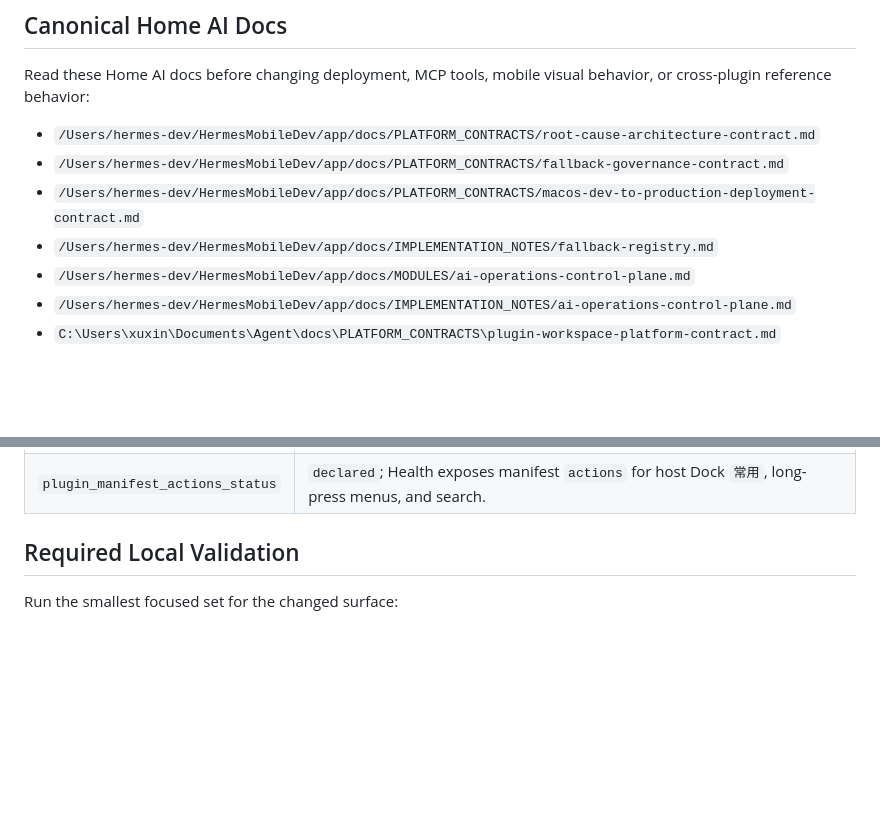
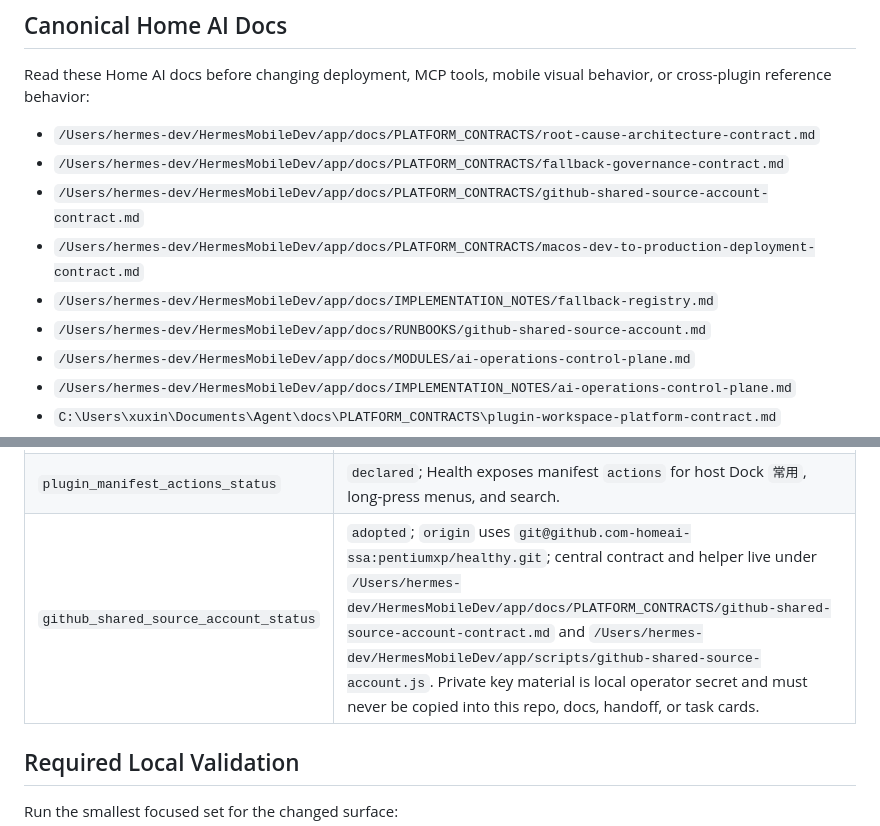
Before and after one commit to pentiumxp/healthy-public, a Markdown page: docs/HOME_AI_PLATFORM_CONTRACT.md, 2 parts joined by grey strips. Rendered like a GitHub page; blank space fills up the shorter version.

Commit message:
Adopt Home AI GitHub SSA pointer

```diff
--- a/docs/HOME_AI_PLATFORM_CONTRACT.md
+++ b/docs/HOME_AI_PLATFORM_CONTRACT.md
@@ -21,8 +21,10 @@ behavior, or cross-plugin reference behavior:
 
 - `/Users/hermes-dev/HermesMobileDev/app/docs/PLATFORM_CONTRACTS/root-cause-architecture-contract.md`
 - `/Users/hermes-dev/HermesMobileDev/app/docs/PLATFORM_CONTRACTS/fallback-governance-contract.md`
+- `/Users/hermes-dev/HermesMobileDev/app/docs/PLATFORM_CONTRACTS/github-shared-source-account-contract.md`
 - `/Users/hermes-dev/HermesMobileDev/app/docs/PLATFORM_CONTRACTS/macos-dev-to-production-deployment-contract.md`
 - `/Users/hermes-dev/HermesMobileDev/app/docs/IMPLEMENTATION_NOTES/fallback-registry.md`
+- `/Users/hermes-dev/HermesMobileDev/app/docs/RUNBOOKS/github-shared-source-account.md`
 - `/Users/hermes-dev/HermesMobileDev/app/docs/MODULES/ai-operations-control-plane.md`
 - `/Users/hermes-dev/HermesMobileDev/app/docs/IMPLEMENTATION_NOTES/ai-operations-control-plane.md`
 - `C:\Users\xuxin\Documents\Agent\docs\PLATFORM_CONTRACTS\plugin-workspace-platform-contract.md`
@@ -61,6 +63,7 @@ behavior, or cross-plugin reference behavior:
 | `ios_live_debug_available` | `yes`; use Home AI `npm run ios:pwa:debug` for interactive embedded iOS PWA reproduction, with one Simulator/live-debug-port/WDA-port/MJPEG-port lane per concurrent plugin debug session. |
 | `ios_visual_harness_command` | `cd /Users/hermes-dev/HermesMobileDev/app && npm run ios:pwa:visual -- --scenario embedded-plugin-shell --plugin-id health --debug-url http://127.0.0.1:19073/` |
 | `plugin_manifest_actions_status` | `declared`; Health exposes manifest `actions` for host Dock `常用`, long-press menus, and search. |
+| `github_shared_source_account_status` | `adopted`; `origin` uses `git@github.com-homeai-ssa:pentiumxp/healthy.git`; central contract and helper live under `/Users/hermes-dev/HermesMobileDev/app/docs/PLATFORM_CONTRACTS/github-shared-source-account-contract.md` and `/Users/hermes-dev/HermesMobileDev/app/scripts/github-shared-source-account.js`. Private key material is local operator secret and must never be copied into this repo, docs, handoff, or task cards. |
 
 ## Required Local Validation
 
```
